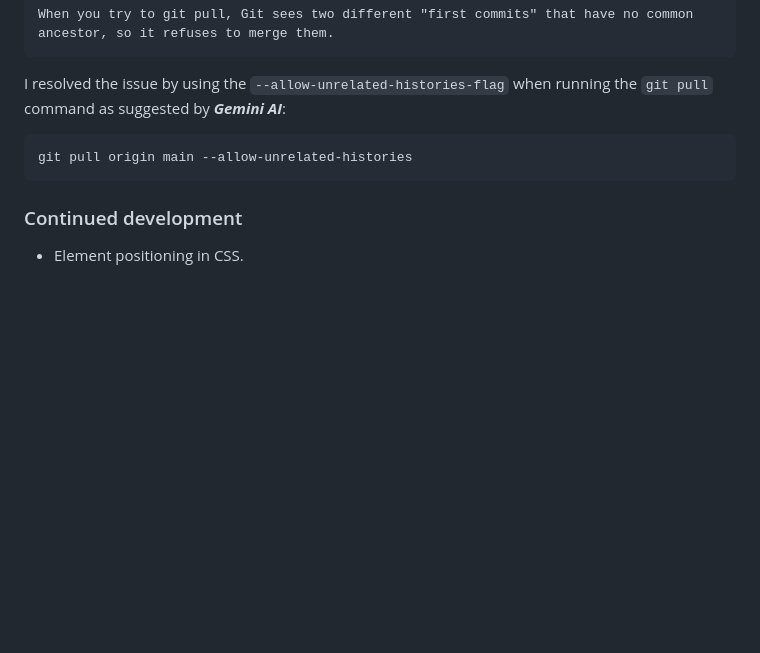
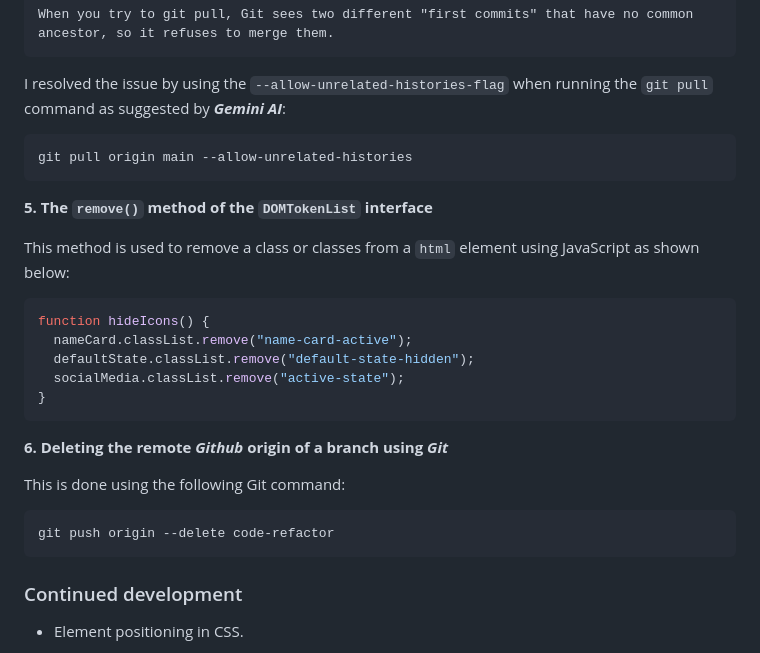
Before and after one commit to nadupoy/Frontend-Mentor---Article-preview-component, a Markdown page: README.md, the part around one of its changes. Rendered like a GitHub page; blank space fills up the shorter version.

Commit message:
Added point 5 and 6 to the `What I learned` section. Added 'HTML Element `classList` property' to the `Useful resources` section.

````diff
--- a/README.md
+++ b/README.md
@@ -102,6 +102,26 @@ I resolved the issue by using the `--allow-unrelated-histories-flag` when runnin
 git pull origin main --allow-unrelated-histories
 ```
 
+**5. The `remove()` method of the `DOMTokenList` interface**
+
+This method is used to remove a class or classes from a `html` element using JavaScript as shown below:
+
+```javascript
+function hideIcons() {
+  nameCard.classList.remove("name-card-active");
+  defaultState.classList.remove("default-state-hidden");
+  socialMedia.classList.remove("active-state");
+}
+```
+
+**6. Deleting the remote _Github_ origin of a branch using _Git_**
+
+This is done using the following Git command:
+
+```
+git push origin --delete code-refactor
+```
+
 ### Continued development
 
 - Element positioning in CSS.
````
Also changed, not shown: other parts of README.md (+1 -0 lines).
